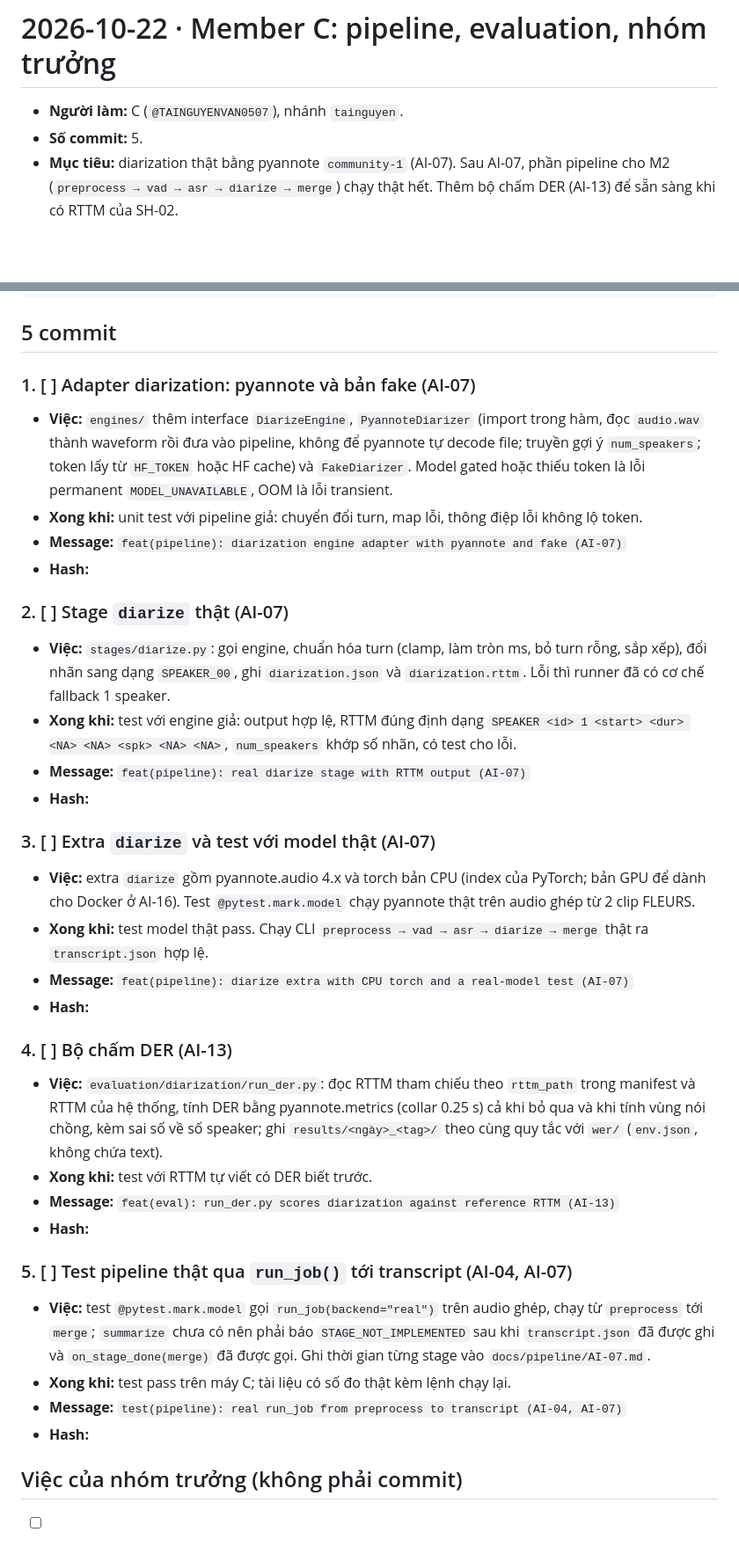
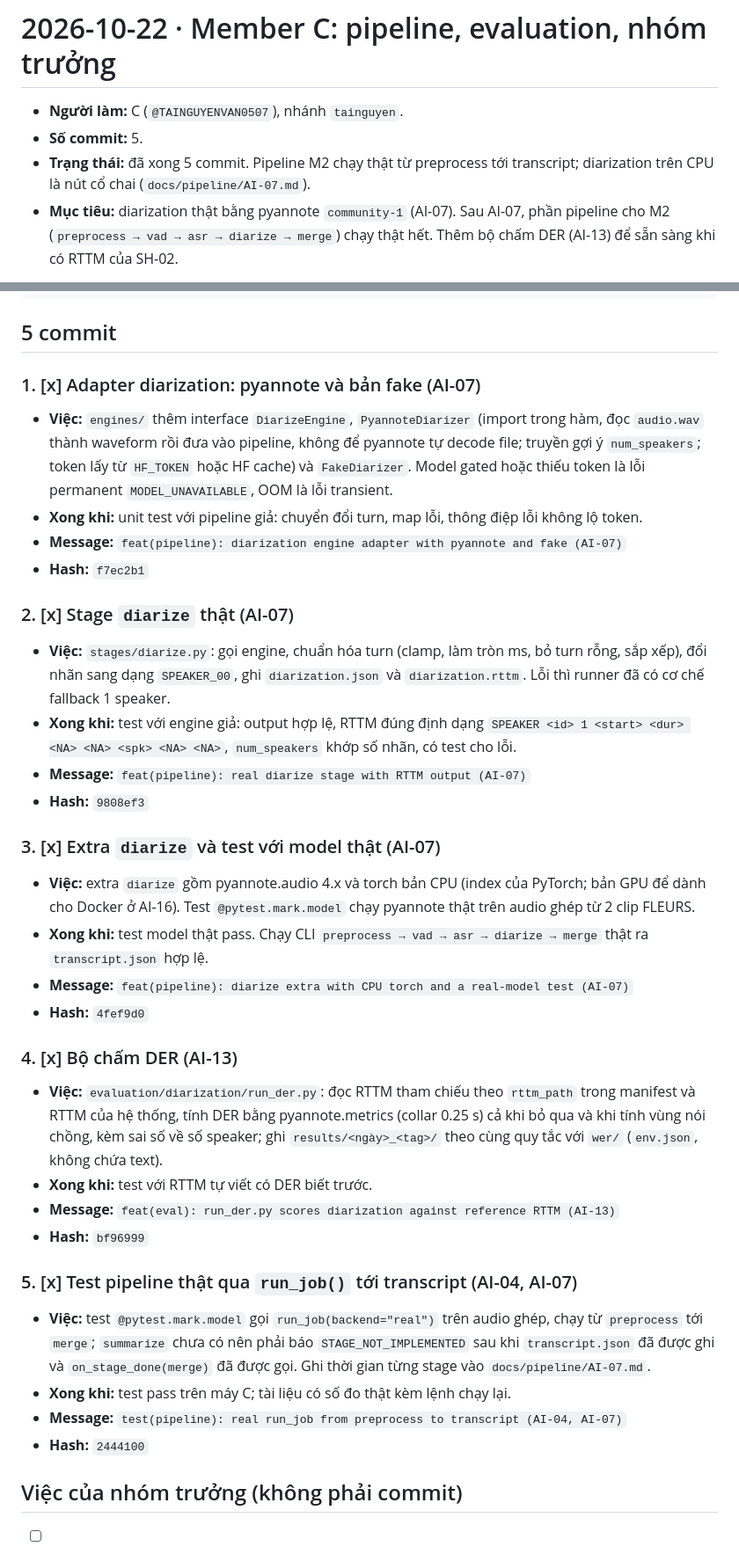
Before and after one commit to TAINGUYENVAN0507/SE2026_Codex, a Markdown page: tasks/2026-10-22/member-c.md, 2 parts joined by grey strips. Shown at 88% size. Rendered like a GitHub page; blank space fills up the shorter version.

Commit message:
docs(tasks): mark member C work done for 2026-10-22 (G0)
Tick 5 commit AI-07, AI-13 trong tasks/2026-10-22/member-c.md và ghi hash:
f7ec2b1, 9808ef3, 4fef9d0, bf96999, 2444100.

Co-Authored-By: Claude Opus 5.5 <noreply@anthropic.com>

```diff
--- a/tasks/2026-10-22/member-c.md
+++ b/tasks/2026-10-22/member-c.md
@@ -2,6 +2,7 @@
 
 - **Người làm:** C (`@TAINGUYENVAN0507`), nhánh `tainguyen`.
 - **Số commit:** 5.
+- **Trạng thái:** đã xong 5 commit. Pipeline M2 chạy thật từ preprocess tới transcript; diarization trên CPU là nút cổ chai (`docs/pipeline/AI-07.md`).
 - **Mục tiêu:** diarization thật bằng pyannote `community-1` (AI-07). Sau AI-07, phần pipeline cho M2 (`preprocess → vad → asr → diarize → merge`) chạy thật hết. Thêm bộ chấm DER (AI-13) để sẵn sàng khi có RTTM của SH-02.
 
 Đọc trước: `pipeline/README.md`, `pipeline/meeting_pipeline/engines/`, mục AI-07 và AI-13 của kế hoạch.
@@ -15,40 +16,40 @@ cd evaluation && uv run ruff check . && uv run ruff format --check . && uv run p
 
 ## 5 commit
 
-### 1. [ ] Adapter diarization: pyannote và bản fake (AI-07)
+### 1. [x] Adapter diarization: pyannote và bản fake (AI-07)
 
 - **Việc:** `engines/` thêm interface `DiarizeEngine`, `PyannoteDiarizer` (import trong hàm, đọc `audio.wav` thành waveform rồi đưa vào pipeline, không để pyannote tự decode file; truyền gợi ý `num_speakers`; token lấy từ `HF_TOKEN` hoặc HF cache) và `FakeDiarizer`. Model gated hoặc thiếu token là lỗi permanent `MODEL_UNAVAILABLE`, OOM là lỗi transient.
 - **Xong khi:** unit test với pipeline giả: chuyển đổi turn, map lỗi, thông điệp lỗi không lộ token.
 - **Message:** `feat(pipeline): diarization engine adapter with pyannote and fake (AI-07)`
-- **Hash:**
+- **Hash:** `f7ec2b1`
 
-### 2. [ ] Stage `diarize` thật (AI-07)
+### 2. [x] Stage `diarize` thật (AI-07)
 
 - **Việc:** `stages/diarize.py`: gọi engine, chuẩn hóa turn (clamp, làm tròn ms, bỏ turn rỗng, sắp xếp), đổi nhãn sang dạng `SPEAKER_00`, ghi `diarization.json` và `diarization.rttm`. Lỗi thì runner đã có cơ chế fallback 1 speaker.
 - **Xong khi:** test với engine giả: output hợp lệ, RTTM đúng định dạng `SPEAKER <id> 1 <start> <dur> <NA> <NA> <spk> <NA> <NA>`, `num_speakers` khớp số nhãn, có test cho lỗi.
 - **Message:** `feat(pipeline): real diarize stage with RTTM output (AI-07)`
-- **Hash:**
+- **Hash:** `9808ef3`
 
-### 3. [ ] Extra `diarize` và test với model thật (AI-07)
+### 3. [x] Extra `diarize` và test với model thật (AI-07)
 
 - **Việc:** extra `diarize` gồm pyannote.audio 4.x và torch bản CPU (index của PyTorch; bản GPU để dành cho Docker ở AI-16). Test `@pytest.mark.model` chạy pyannote thật trên audio ghép từ 2 clip FLEURS.
 - **Xong khi:** test model thật pass. Chạy CLI `preprocess → vad → asr → diarize → merge` thật ra `transcript.json` hợp lệ.
 - **Message:** `feat(pipeline): diarize extra with CPU torch and a real-model test (AI-07)`
-- **Hash:**
+- **Hash:** `4fef9d0`
 
-### 4. [ ] Bộ chấm DER (AI-13)
+### 4. [x] Bộ chấm DER (AI-13)
 
 - **Việc:** `evaluation/diarization/run_der.py`: đọc RTTM tham chiếu theo `rttm_path` trong manifest và RTTM của hệ thống, tính DER bằng pyannote.metrics (collar 0.25 s) cả khi bỏ qua và khi tính vùng nói chồng, kèm sai số về số speaker; ghi `results/<ngày>_<tag>/` theo cùng quy tắc với `wer/` (`env.json`, không chứa text).
 - **Xong khi:** test với RTTM tự viết có DER biết trước.
 - **Message:** `feat(eval): run_der.py scores diarization against reference RTTM (AI-13)`
-- **Hash:**
+- **Hash:** `bf96999`
 
-### 5. [ ] Test pipeline thật qua `run_job()` tới transcript (AI-04, AI-07)
+### 5. [x] Test pipeline thật qua `run_job()` tới transcript (AI-04, AI-07)
 
 - **Việc:** test `@pytest.mark.model` gọi `run_job(backend="real")` trên audio ghép, chạy từ `preprocess` tới `merge`; `summarize` chưa có nên phải báo `STAGE_NOT_IMPLEMENTED` sau khi `transcript.json` đã được ghi và `on_stage_done(merge)` đã được gọi. Ghi thời gian từng stage vào `docs/pipeline/AI-07.md`.
 - **Xong khi:** test pass trên máy C; tài liệu có số đo thật kèm lệnh chạy lại.
 - **Message:** `test(pipeline): real run_job from preprocess to transcript (AI-04, AI-07)`
-- **Hash:**
+- **Hash:** `2444100`
 
 ## Việc của nhóm trưởng (không phải commit)
 
```
